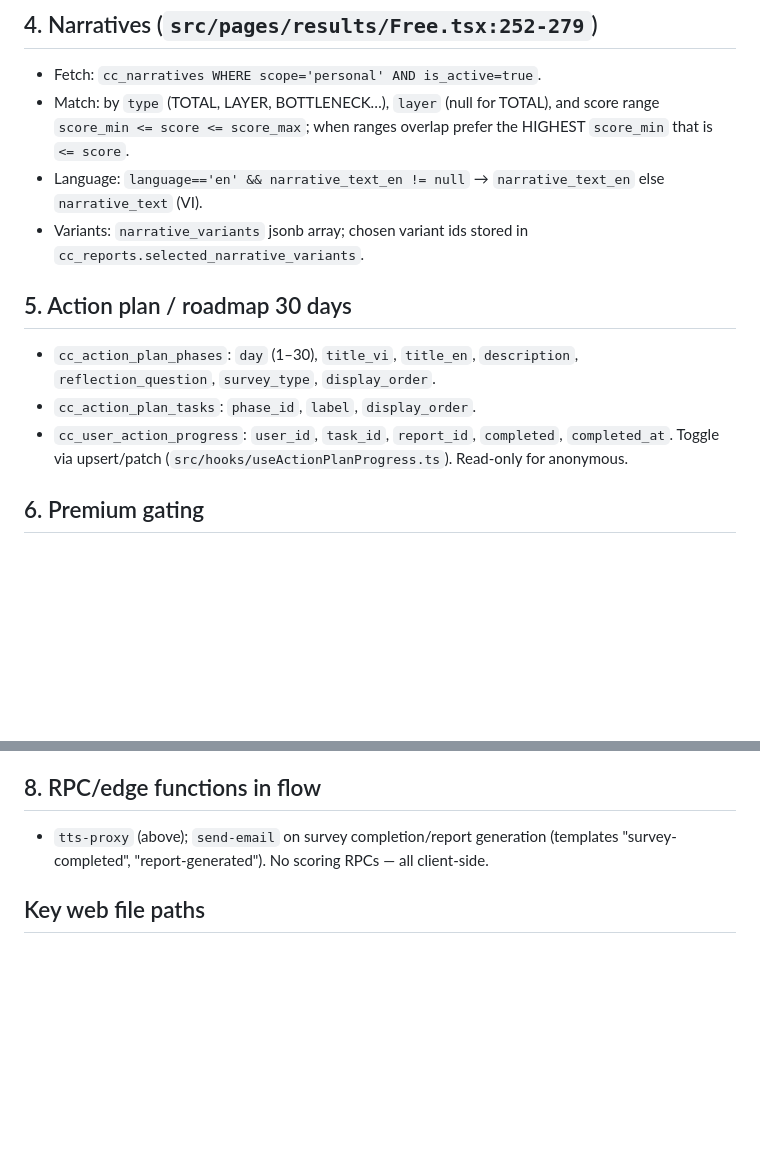
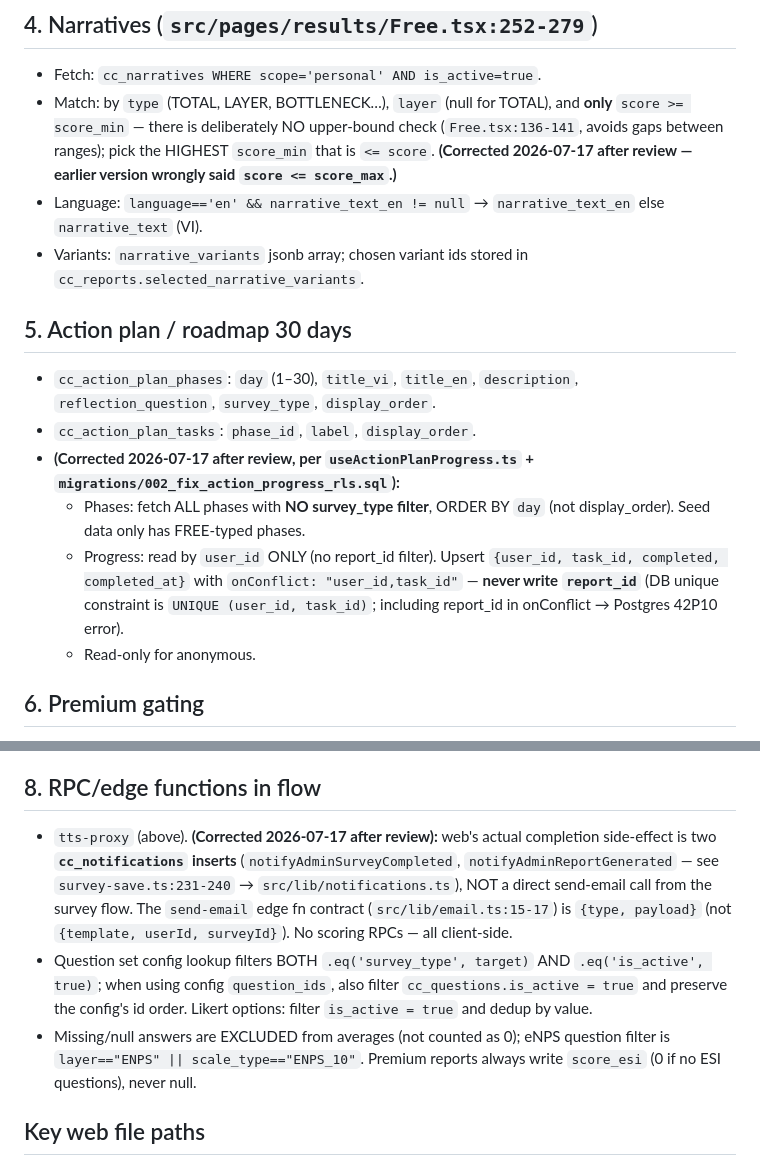
Before and after one commit to vietdang7/workreflection_mobile_app, a Markdown page: docs/plans/2026-07-17-phase2-survey-report-research.md, 2 parts joined by grey strips. GitHub-like rendering; blank space fills up the shorter version.

Commit message:
docs: correct research doc vs web source (narratives, action plan, notifications)
Co-Authored-By: Claude Fable 5 <noreply@anthropic.com>

```diff
--- a/docs/plans/2026-07-17-phase2-survey-report-research.md
+++ b/docs/plans/2026-07-17-phase2-survey-report-research.md
@@ -40,7 +40,7 @@ scoreTotal     = S*0.5 + C*0.3 + A*0.2                 // ESI NOT in total
 ## 4. Narratives (`src/pages/results/Free.tsx:252-279`)
 
 - Fetch: `cc_narratives WHERE scope='personal' AND is_active=true`.
-- Match: by `type` (TOTAL, LAYER, BOTTLENECK…), `layer` (null for TOTAL), and score range `score_min <= score <= score_max`; when ranges overlap prefer the HIGHEST `score_min` that is `<= score`.
+- Match: by `type` (TOTAL, LAYER, BOTTLENECK…), `layer` (null for TOTAL), and **only** `score >= score_min` — there is deliberately NO upper-bound check (`Free.tsx:136-141`, avoids gaps between ranges); pick the HIGHEST `score_min` that is `<= score`. **(Corrected 2026-07-17 after review — earlier version wrongly said `score <= score_max`.)**
 - Language: `language=='en' && narrative_text_en != null` → `narrative_text_en` else `narrative_text` (VI).
 - Variants: `narrative_variants` jsonb array; chosen variant ids stored in `cc_reports.selected_narrative_variants`.
 
@@ -48,7 +48,10 @@ scoreTotal     = S*0.5 + C*0.3 + A*0.2                 // ESI NOT in total
 
 - `cc_action_plan_phases`: `day` (1–30), `title_vi`, `title_en`, `description`, `reflection_question`, `survey_type`, `display_order`.
 - `cc_action_plan_tasks`: `phase_id`, `label`, `display_order`.
-- `cc_user_action_progress`: `user_id`, `task_id`, `report_id`, `completed`, `completed_at`. Toggle via upsert/patch (`src/hooks/useActionPlanProgress.ts`). Read-only for anonymous.
+- **(Corrected 2026-07-17 after review, per `useActionPlanProgress.ts` + `migrations/002_fix_action_progress_rls.sql`):**
+  - Phases: fetch ALL phases with **NO survey_type filter**, ORDER BY `day` (not display_order). Seed data only has FREE-typed phases.
+  - Progress: read by `user_id` ONLY (no report_id filter). Upsert `{user_id, task_id, completed, completed_at}` with `onConflict: "user_id,task_id"` — **never write `report_id`** (DB unique constraint is `UNIQUE (user_id, task_id)`; including report_id in onConflict → Postgres 42P10 error).
+  - Read-only for anonymous.
 
 ## 6. Premium gating
 
@@ -63,7 +66,9 @@ scoreTotal     = S*0.5 + C*0.3 + A*0.2                 // ESI NOT in total
 
 ## 8. RPC/edge functions in flow
 
-- `tts-proxy` (above); `send-email` on survey completion/report generation (templates "survey-completed", "report-generated"). No scoring RPCs — all client-side.
+- `tts-proxy` (above). **(Corrected 2026-07-17 after review):** web's actual completion side-effect is two **`cc_notifications` inserts** (`notifyAdminSurveyCompleted`, `notifyAdminReportGenerated` — see `survey-save.ts:231-240` → `src/lib/notifications.ts`), NOT a direct send-email call from the survey flow. The `send-email` edge fn contract (`src/lib/email.ts:15-17`) is `{type, payload}` (not `{template, userId, surveyId}`). No scoring RPCs — all client-side.
+- Question set config lookup filters BOTH `.eq('survey_type', target)` AND `.eq('is_active', true)`; when using config `question_ids`, also filter `cc_questions.is_active = true` and preserve the config's id order. Likert options: filter `is_active = true` and dedup by value.
+- Missing/null answers are EXCLUDED from averages (not counted as 0); eNPS question filter is `layer=="ENPS" || scale_type=="ENPS_10"`. Premium reports always write `score_esi` (0 if no ESI questions), never null.
 
 ## Key web file paths
 
```
